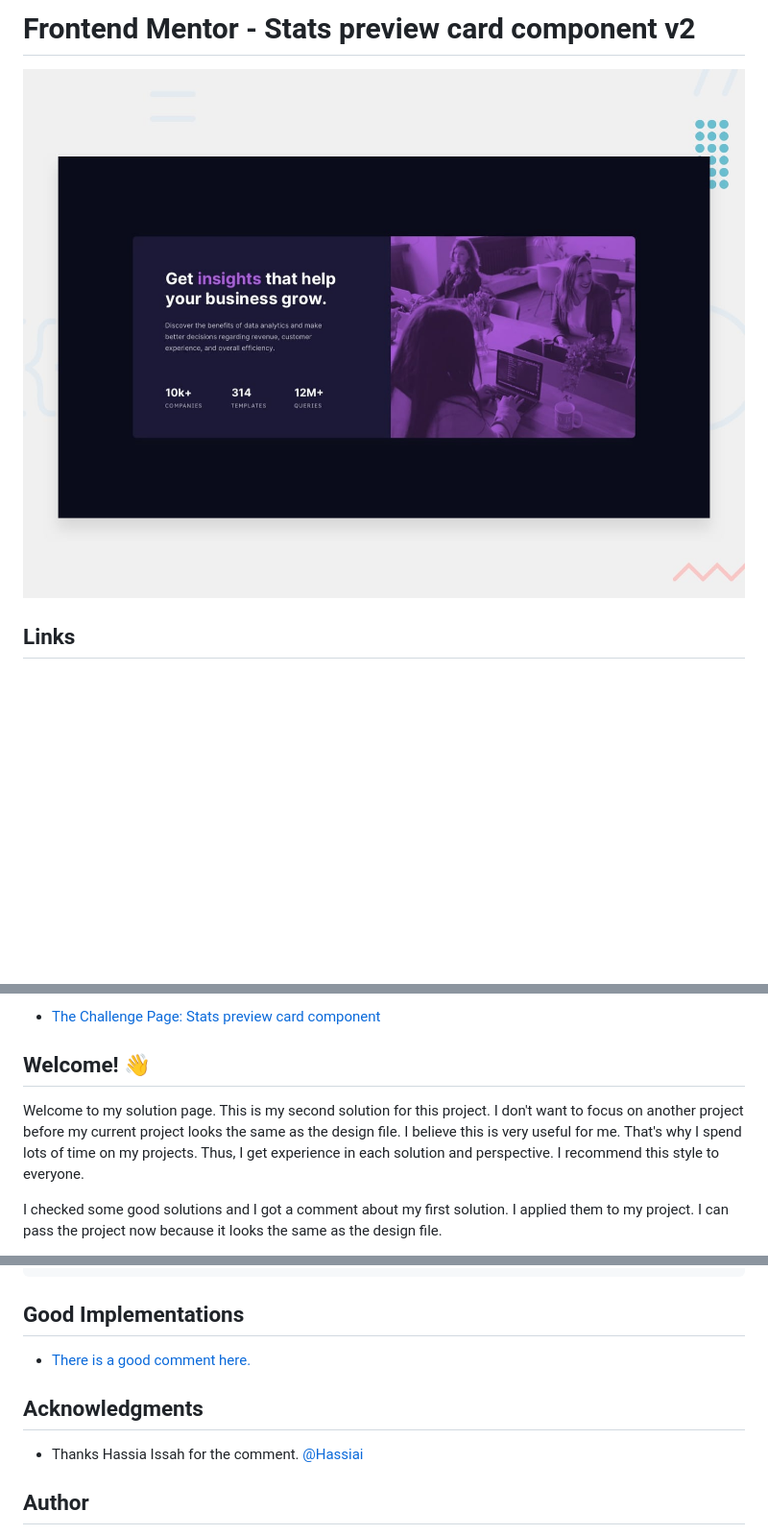
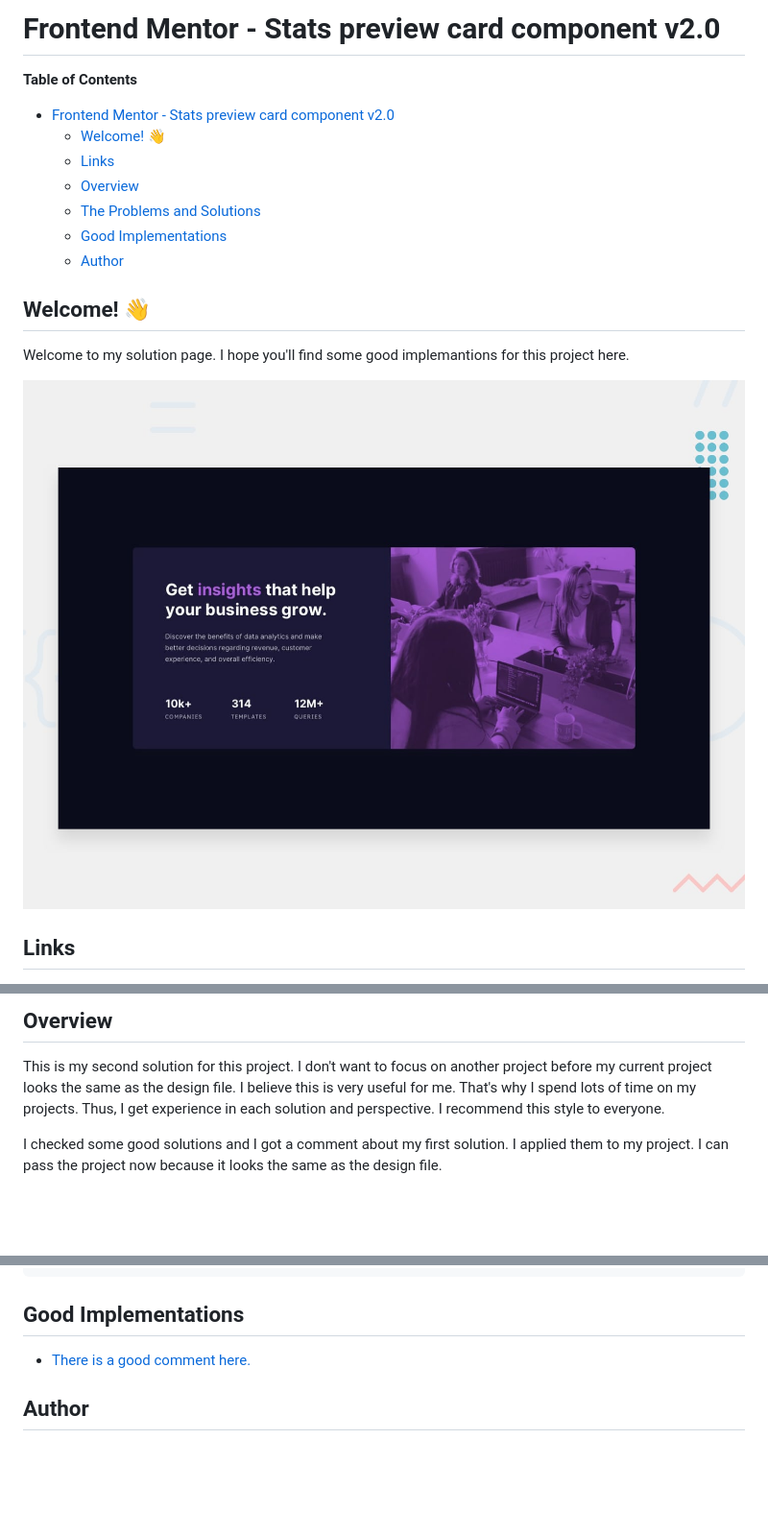
Before and after one commit to adonmez04/FEM-3-Stats-preview-card-component-v2, a Markdown page: README.md, 3 parts joined by grey strips. Shown at 96% size. GitHub-like rendering; blank space fills up the shorter version.

```diff
--- a/README.md
+++ b/README.md
@@ -1,6 +1,20 @@
-# Frontend Mentor - Stats preview card component v2
+# Frontend Mentor - Stats preview card component v2.0
 
-![Design preview for the Stats preview card component coding challenge](./design/desktop-preview.jpg)
+**Table of Contents**
+
+- [Frontend Mentor - Stats preview card component v2.0](#frontend-mentor---stats-preview-card-component-v20)
+  - [Welcome! 👋](#welcome-)
+  - [Links](#links)
+  - [Overview](#overview)
+  - [The Problems and Solutions](#the-problems-and-solutions)
+  - [Good Implementations](#good-implementations)
+  - [Author](#author)
+
+## Welcome! 👋
+
+Welcome to my solution page. I hope you'll find some good implemantions for this project here.
+
+![Stats preview card component](./design/desktop-preview.jpg)
 
 ## Links
 
@@ -10,9 +26,7 @@
 
-- [The Challenge Page: Stats preview card component](https://www.frontendmentor.io/challenges/stats-preview-card-component-8JqbgoU62)
+## Overview
 
-## Welcome! 👋
-
-Welcome to my solution page. This is my second solution for this project. I don't want to focus on another project before my current project looks the same as the design file. I believe this is very useful for me. That's why I spend lots of time on my projects. Thus, I get experience in each solution and perspective. I recommend this style to everyone.
+This is my second solution for this project. I don't want to focus on another project before my current project looks the same as the design file. I believe this is very useful for me. That's why I spend lots of time on my projects. Thus, I get experience in each solution and perspective. I recommend this style to everyone.
 
 I checked some good solutions and I got a comment about my first solution. I applied them to my project. I can pass the project now because it looks the same as the design file.
 
@@ -66,10 +80,6 @@ And I wrote my class names again according to BEM notation. I think I passed a m
 
 - [There is a good comment here.](https://www.frontendmentor.io/solutions/stats-preview-card-component-ac79OEYBh_)
 
-## Acknowledgments
-
-- Thanks Hassia Issah for the comment. [@Hassiai](https://www.frontendmentor.io/profile/Hassiai)
-
 ## Author
 
 - My Frontend Mentor Profile Page - [@adonmez04](https://www.frontendmentor.io/profile/adonmez04)
```
Also changed, not shown: other parts of README.md (+3 -1 lines), README copy.md (deleted, +0 -86 lines).
